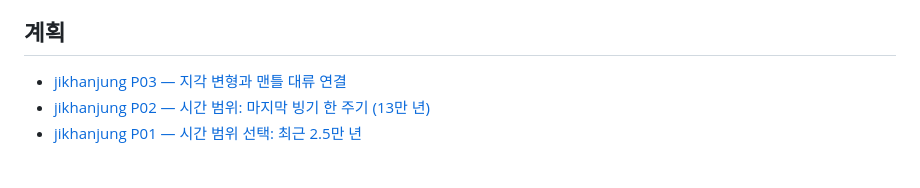
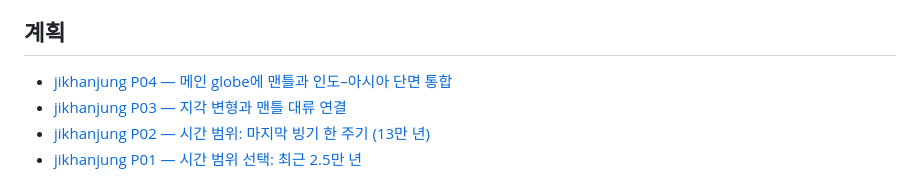
Before and after one commit to jikhanjung/EarthThruTime3D, a Markdown page: devlog/README.md, the part around the change. Rendered like a GitHub page.

Commit message:
docs: plan globe mantle and India-Asia section integration

```diff
--- a/devlog/README.md
+++ b/devlog/README.md
@@ -22,6 +22,7 @@ wwolf는 001부터 셉니다. 그 전의 001–045는 링크와 본문 속 번
 
 ## 계획
 
+- [jikhanjung P04 — 메인 globe에 맨틀과 인도–아시아 단면 통합](20260915_jikhanjung_P04_globe_mantle_section_integration.md)
 - [jikhanjung P03 — 지각 변형과 맨틀 대류 연결](20260915_jikhanjung_P03_crustal_deformation_mantle_coupling.md)
 - [jikhanjung P02 — 시간 범위: 마지막 빙기 한 주기 (13만 년)](20260915_jikhanjung_P02_last_glacial_cycle.md)
 - [jikhanjung P01 — 시간 범위 선택: 최근 2.5만 년](20260915_jikhanjung_P01_deglacial_time_window.md)
```
Also changed, not shown: devlog/20260915_jikhanjung_P04_globe_mantle_section_integration.md (added, +151 -0 lines).
